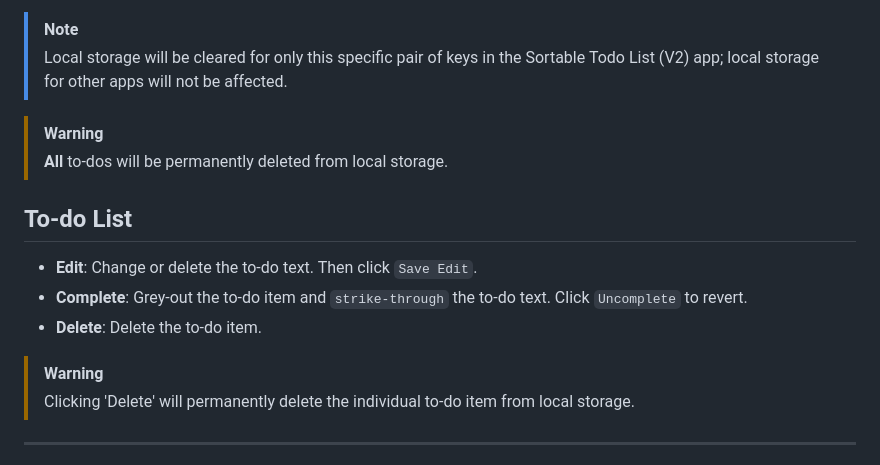
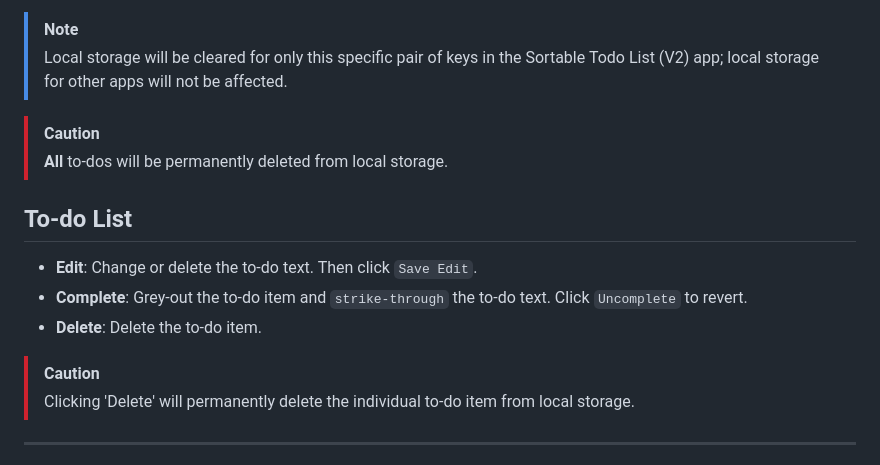
Before and after one commit to chrisnajman/to-do-list-v2, a Markdown page: README.md, the part around the change. Drawn GitHub-style.

Commit message:
Changed Warnings to Cautions in README.md, re clicking delete buttons

```diff
--- a/README.md
+++ b/README.md
@@ -58,7 +58,7 @@ Disabled until 2 to-dos have been generated. Clicking it will launch a 'confirm'
 > [!NOTE]
 > Local storage will be cleared for only this specific pair of keys in the Sortable Todo List (V2) app; local storage for other apps will not be affected.
 
-> [!WARNING]
+> [!CAUTION]
 > **All** to-dos will be permanently deleted from local storage.
 
 ## To-do List
@@ -67,7 +67,7 @@ Disabled until 2 to-dos have been generated. Clicking it will launch a 'confirm'
 - **Complete**: Grey-out the to-do item and `strike-through` the to-do text. Click `Uncomplete` to revert.
 - **Delete**: Delete the to-do item.
 
-> [!WARNING]
+> [!CAUTION]
 > Clicking 'Delete' will permanently delete the individual to-do item from local storage.
 
 ---
```
